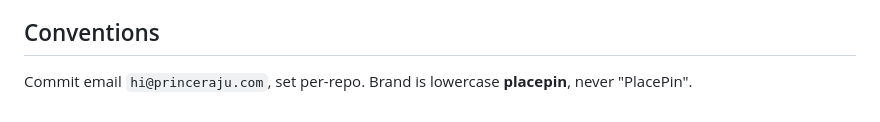
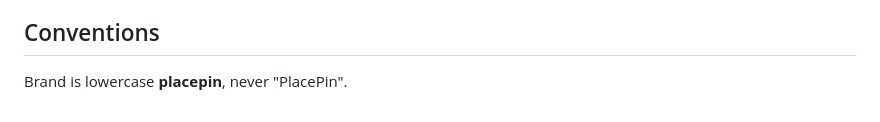
Before and after one commit to placepin-org/placepin-spec, a Markdown page: CLAUDE.md, the part around one of its changes. GitHub-like rendering.

```diff
--- a/CLAUDE.md
+++ b/CLAUDE.md
@@ -97,5 +97,5 @@ others to implement it should ship complete licences.
 
 ## Conventions
 
-Commit email `hi@princeraju.com`, set per-repo. Brand is lowercase
+Brand is lowercase
 **placepin**, never "PlacePin".
```
Also changed, not shown: other parts of CLAUDE.md (+10 -10 lines).
